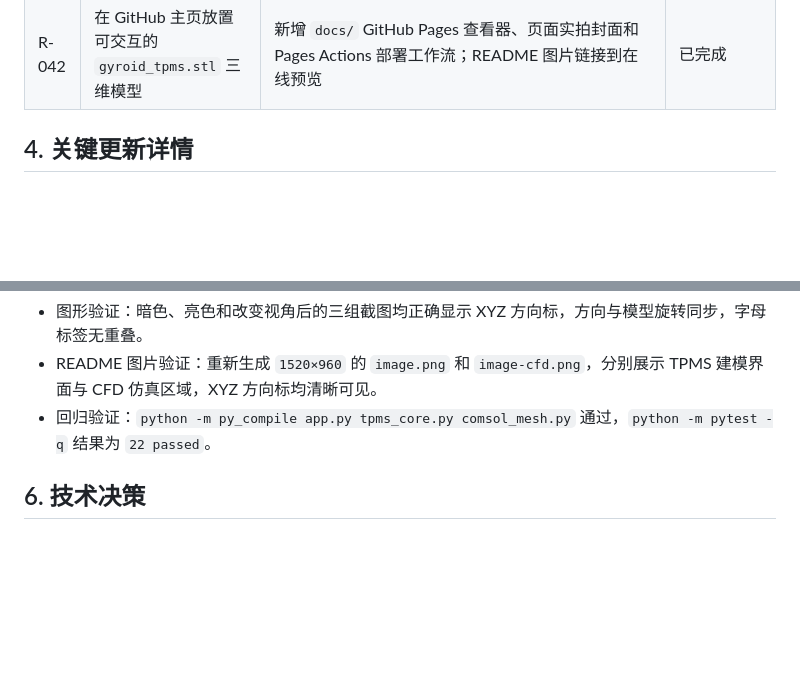
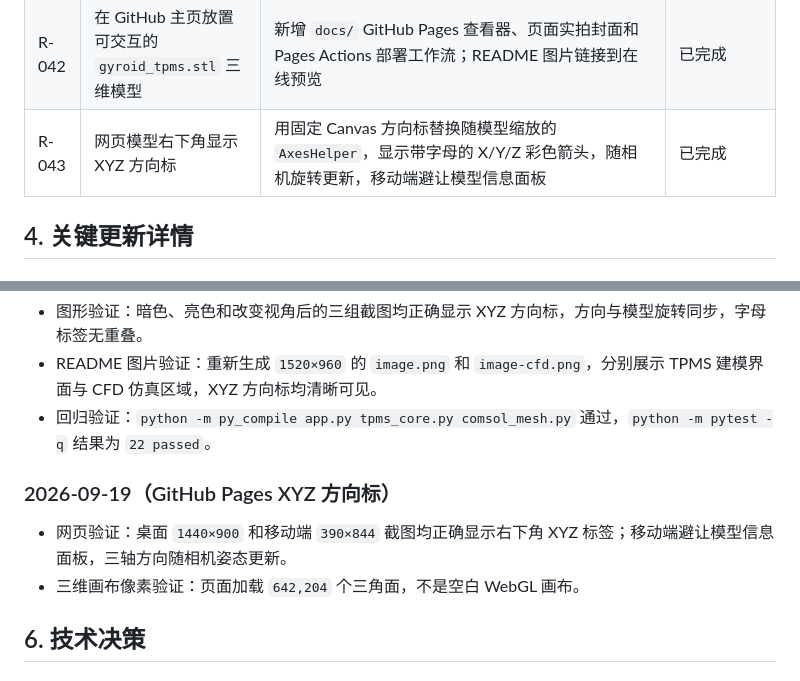
Before and after one commit to Starlre/TPMS-Studio, a Markdown page: DEVELOPMENT_LOG.md, 2 parts joined by grey strips. GitHub-like rendering; blank space fills up the shorter version.

```diff
--- a/DEVELOPMENT_LOG.md
+++ b/DEVELOPMENT_LOG.md
@@ -89,6 +89,7 @@ TPMS Studio 是本地运行的 TPMS 参数化建模工具。用户在 GUI 中输
 | R-040 | 在模型预览区增加 XYZ 三轴显示 | 视口左下角增加固定尺寸方向标；红 X、绿 Y、蓝 Z 与字母标签同时传达方向，随模型旋转但不随缩放变化，适配暗色/亮色背景 | 已完成 |
 | R-041 | 更新 Markdown 文档图片并推送 GitHub | 使用当前版本重新生成 `1520×960` 建模和 CFD 仿真区域截图，两张图均展示 XYZ 方向标；README 补充方向标功能说明 | 已完成 |
 | R-042 | 在 GitHub 主页放置可交互的 `gyroid_tpms.stl` 三维模型 | 新增 `docs/` GitHub Pages 查看器、页面实拍封面和 Pages Actions 部署工作流；README 图片链接到在线预览 | 已完成 |
+| R-043 | 网页模型右下角显示 XYZ 方向标 | 用固定 Canvas 方向标替换随模型缩放的 `AxesHelper`，显示带字母的 X/Y/Z 彩色箭头，随相机旋转更新，移动端避让模型信息面板 | 已完成 |
 
 ## 4. 关键更新详情
 
@@ -212,6 +213,11 @@ TPMS Studio 是本地运行的 TPMS 参数化建模工具。用户在 GUI 中输
 - README 图片验证：重新生成 `1520×960` 的 `image.png` 和 `image-cfd.png`，分别展示 TPMS 建模界面与 CFD 仿真区域，XYZ 方向标均清晰可见。
 - 回归验证：`python -m py_compile app.py tpms_core.py comsol_mesh.py` 通过，`python -m pytest -q` 结果为 `22 passed`。
 
+### 2026-09-19（GitHub Pages XYZ 方向标）
+
+- 网页验证：桌面 `1440×900` 和移动端 `390×844` 截图均正确显示右下角 XYZ 标签；移动端避让模型信息面板，三轴方向随相机姿态更新。
+- 三维画布像素验证：页面加载 `642,204` 个三角面，不是空白 WebGL 画布。
+
 ## 6. 技术决策
 
 ### D-001：预览和导出解耦
```
Also changed, not shown: CHANGELOG.md (+1 -0 lines), README.md (+1 -1 lines), docs/model-preview.png, 1 other file.
